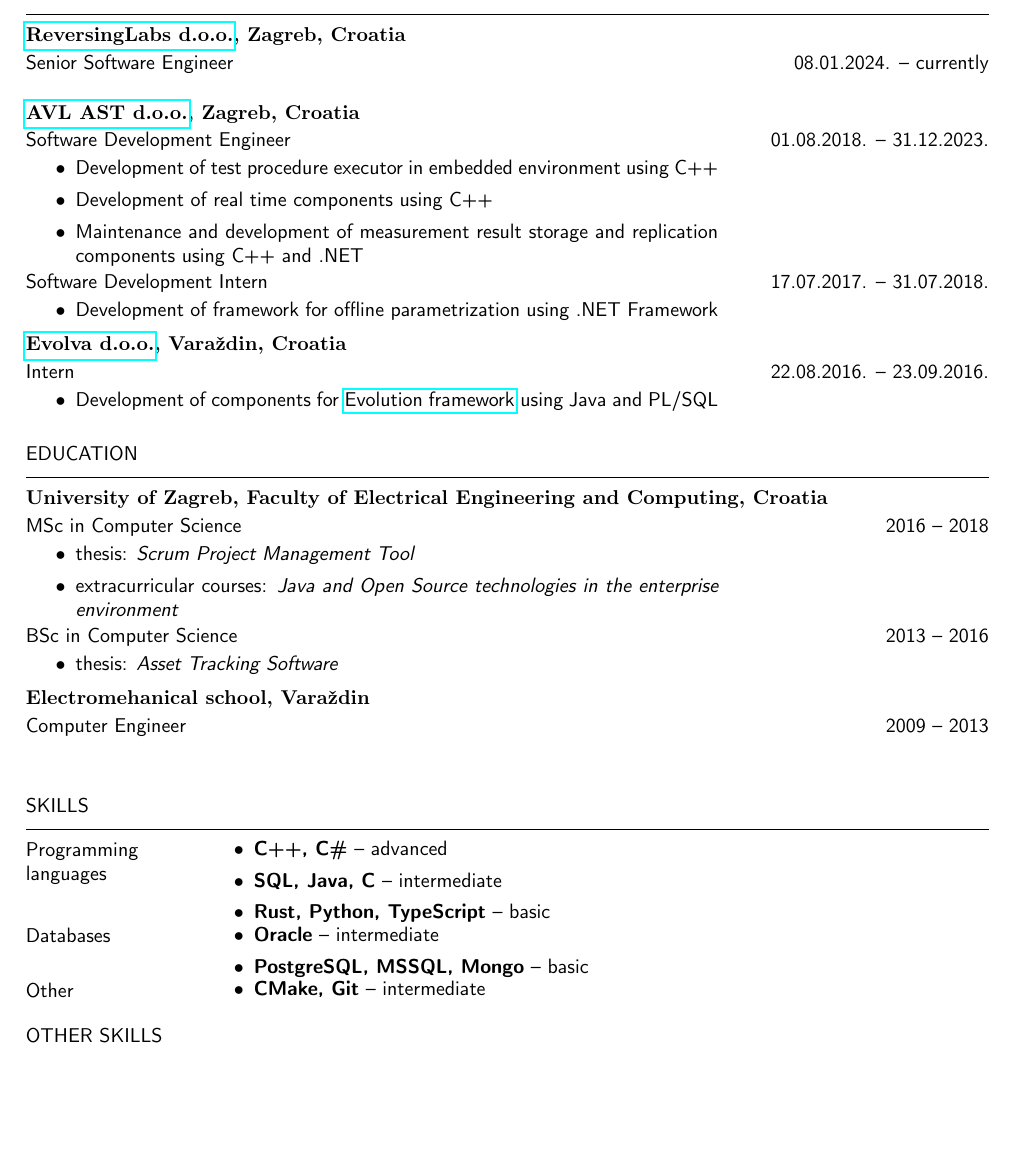
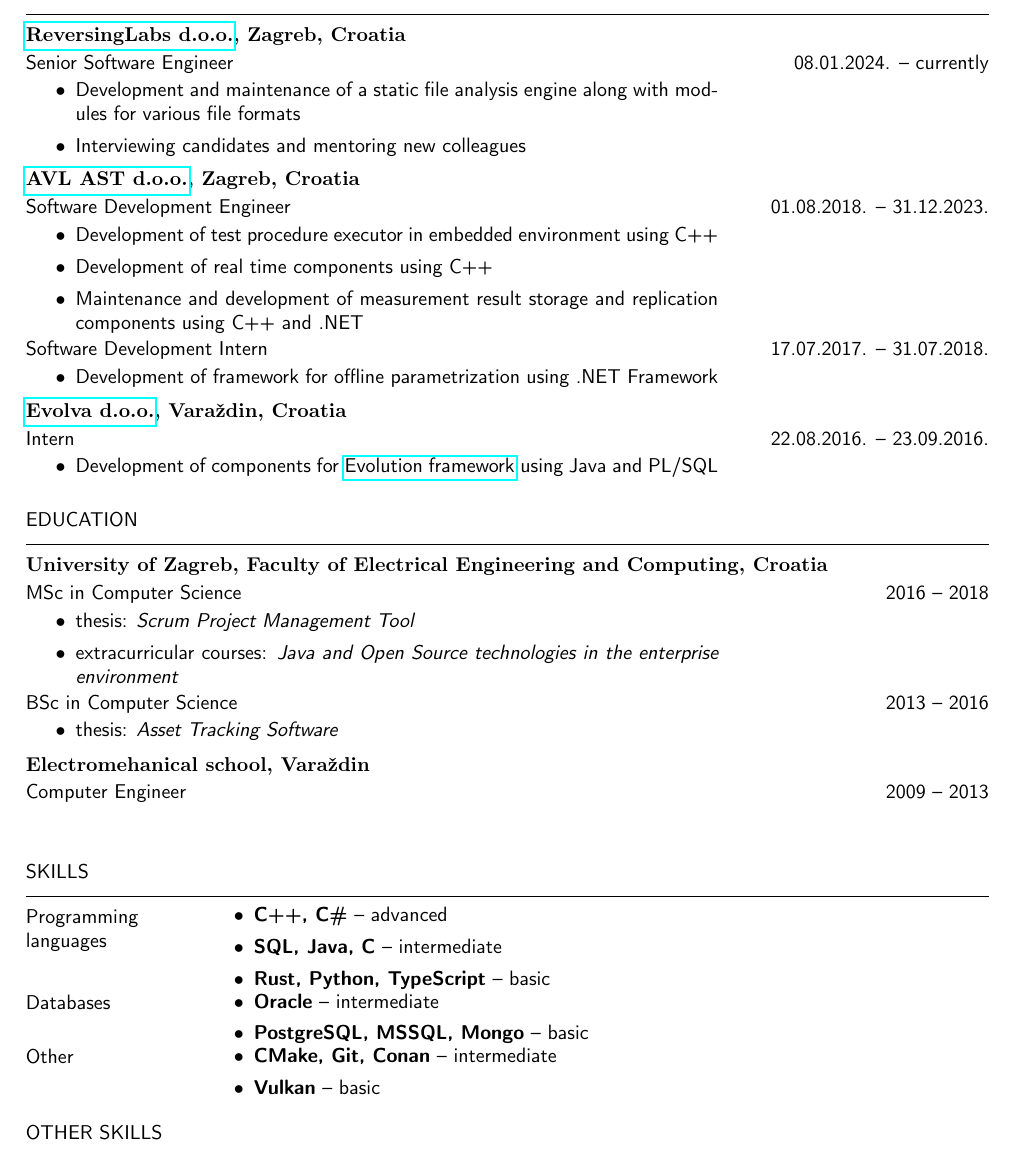
Before and after one commit to jan-kelemen/curriculum-vitae, a LaTeX CV (cv-en.tex): part of the page, cut so that both start at the same text, the shorter picture padded with empty space. Compiled offline with pdfLaTeX.

Commit message:
Update ReversingLabs experience

```diff
--- a/cv-en.tex
+++ b/cv-en.tex
@@ -76,6 +76,10 @@
 \section{Work experience}
 \subsection{\href{https://www.reversinglabs.com/}{ReversingLabs d.o.o.}, Zagreb, Croatia}
 \begin{period}{Senior Software Engineer}{08.01.2024. -- currently}
+    \item
+        Development and maintenance of a static file analysis engine along with modules for various file formats
+    \item
+        Interviewing candidates and mentoring new colleagues
 \end{period}
 \subsection{\href{https://www.avl.com/}{AVL AST d.o.o.}, Zagreb, Croatia}
 \begin{period}{Software Development Engineer}{01.08.2018. -- 31.12.2023.}
@@ -127,7 +130,8 @@
     \end{itemize} \\
     Other &
     \begin{itemize}
-		\item \textbf{CMake, Git} -- intermediate
+        \item \textbf{CMake, Git, Conan} -- intermediate
+        \item \textbf{Vulkan} -- basic
     \end{itemize}
 \end{skills}
 
```
Also changed, not shown: cv-en.pdf, cv-en.tex (1 more changed lines). Lines whose indentation alone changed are shown as unchanged.
